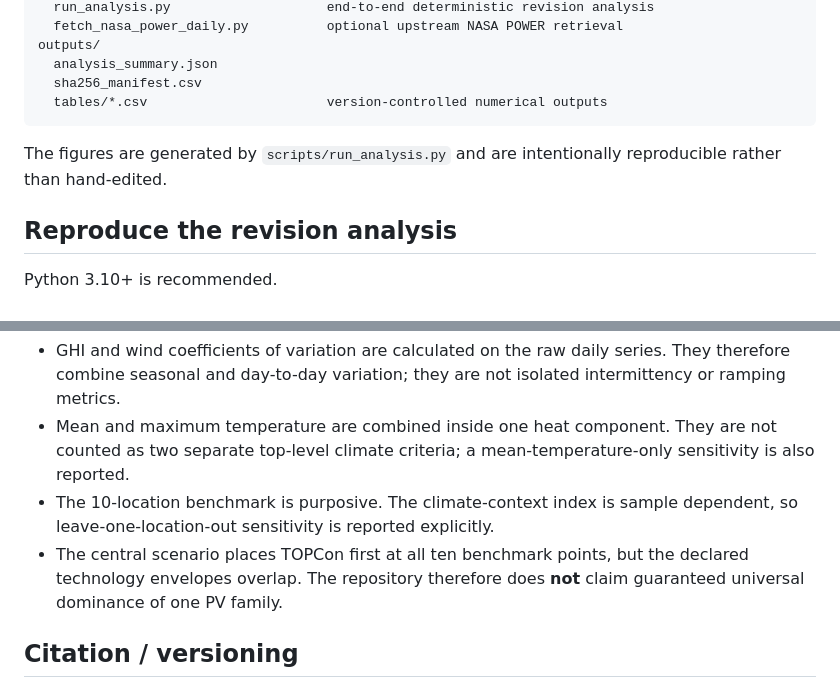
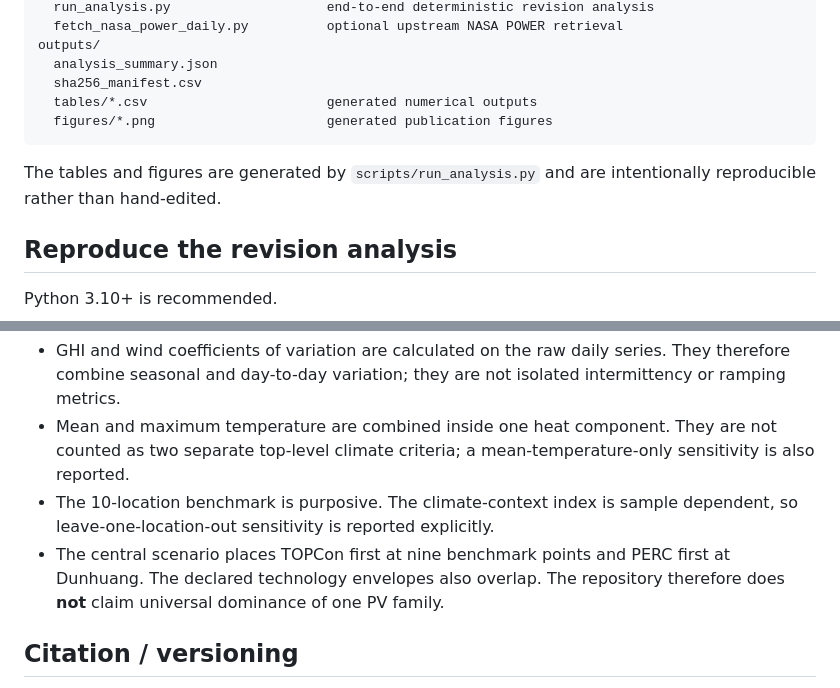
Before and after one commit to shaikhamalkawi-ux/PIAF-Resilience-Aware-Survivability-Climate-Risk-Intelligence, a Markdown page: README.md, 2 parts joined by grey strips. Drawn GitHub-style.

Commit message:
Correct central-result summary and generated-output description

````diff
--- a/README.md
+++ b/README.md
@@ -48,10 +48,11 @@ scripts/
 outputs/
   analysis_summary.json
   sha256_manifest.csv
-  tables/*.csv                       version-controlled numerical outputs
+  tables/*.csv                       generated numerical outputs
+  figures/*.png                      generated publication figures
 ```
 
-The figures are generated by `scripts/run_analysis.py` and are intentionally reproducible rather than hand-edited.
+The tables and figures are generated by `scripts/run_analysis.py` and are intentionally reproducible rather than hand-edited.
 
 ## Reproduce the revision analysis
 
@@ -87,7 +88,7 @@ NASA POWER is described in the manuscript as a **satellite/model-derived, analys
 - GHI and wind coefficients of variation are calculated on the raw daily series. They therefore combine seasonal and day-to-day variation; they are not isolated intermittency or ramping metrics.
 - Mean and maximum temperature are combined inside one heat component. They are not counted as two separate top-level climate criteria; a mean-temperature-only sensitivity is also reported.
 - The 10-location benchmark is purposive. The climate-context index is sample dependent, so leave-one-location-out sensitivity is reported explicitly.
-- The central scenario places TOPCon first at all ten benchmark points, but the declared technology envelopes overlap. The repository therefore does **not** claim guaranteed universal dominance of one PV family.
+- The central scenario places TOPCon first at nine benchmark points and PERC first at Dunhuang. The declared technology envelopes also overlap. The repository therefore does **not** claim universal dominance of one PV family.
 
 ## Citation / versioning
 
````
